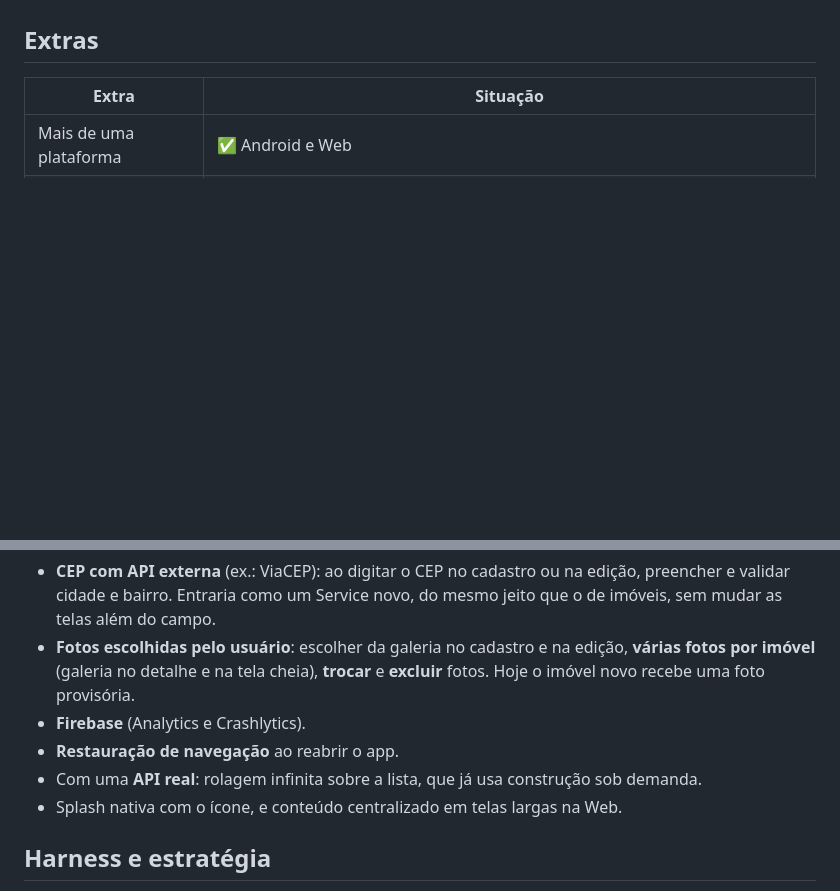
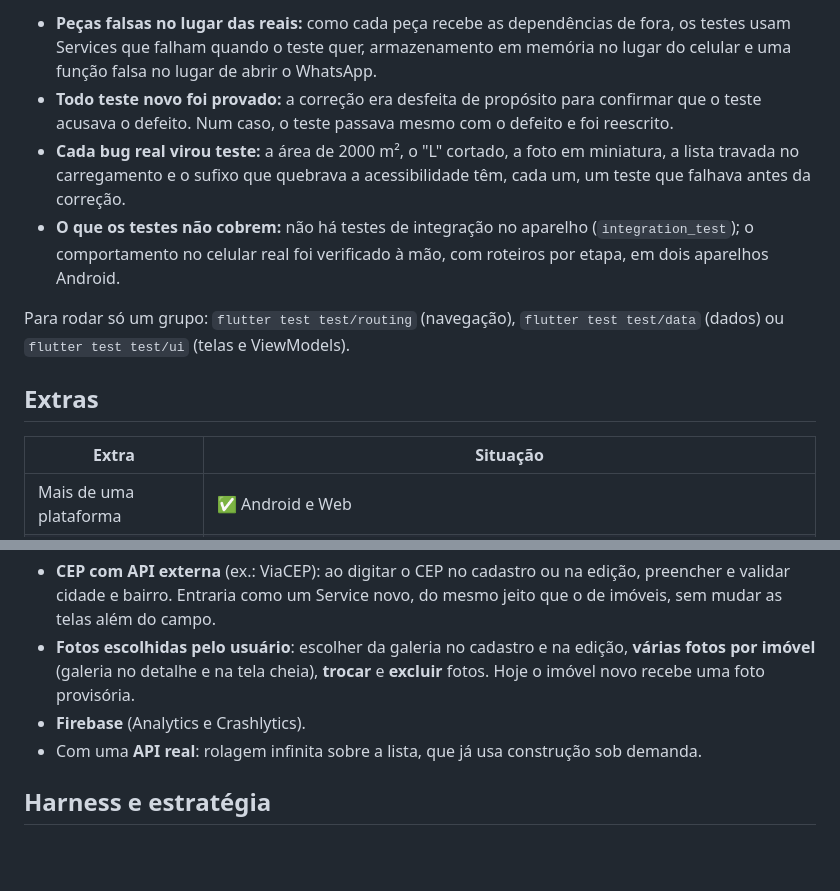
Before and after one commit to itsmecamila/imobi_brasil_app, a Markdown page: README.md, 2 parts joined by grey strips. Rendered like a GitHub page; blank space fills up the shorter version.

```diff
--- a/README.md
+++ b/README.md
@@ -187,3 +217,9 @@ lib/
+- **Peças falsas no lugar das reais:** como cada peça recebe as dependências de fora, os testes usam Services que falham quando o teste quer, armazenamento em memória no lugar do celular e uma função falsa no lugar de abrir o WhatsApp.
+- **Todo teste novo foi provado:** a correção era desfeita de propósito para confirmar que o teste acusava o defeito. Num caso, o teste passava mesmo com o defeito e foi reescrito.
+- **Cada bug real virou teste:** a área de 2000 m², o "L" cortado, a foto em miniatura, a lista travada no carregamento e o sufixo que quebrava a acessibilidade têm, cada um, um teste que falhava antes da correção.
+- **O que os testes não cobrem:** não há testes de integração no aparelho (`integration_test`); o comportamento no celular real foi verificado à mão, com roteiros por etapa, em dois aparelhos Android.
+
+Para rodar só um grupo: `flutter test test/routing` (navegação), `flutter test test/data` (dados) ou `flutter test test/ui` (telas e ViewModels).
 
 ## Extras
 
@@ -205,9 +241,7 @@ O que eu faria a seguir. As duas primeiras são ideias que tive ao longo do proj
 - **CEP com API externa** (ex.: ViaCEP): ao digitar o CEP no cadastro ou na edição, preencher e validar cidade e bairro. Entraria como um Service novo, do mesmo jeito que o de imóveis, sem mudar as telas além do campo.
 - **Fotos escolhidas pelo usuário**: escolher da galeria no cadastro e na edição, **várias fotos por imóvel** (galeria no detalhe e na tela cheia), **trocar** e **excluir** fotos. Hoje o imóvel novo recebe uma foto provisória.
 - **Firebase** (Analytics e Crashlytics).
-- **Restauração de navegação** ao reabrir o app.
 - Com uma **API real**: rolagem infinita sobre a lista, que já usa construção sob demanda.
-- Splash nativa com o ícone, e conteúdo centralizado em telas largas na Web.
 
 ## Harness e estratégia
 
```
Also changed, not shown: other parts of README.md (+33 -3 lines).
